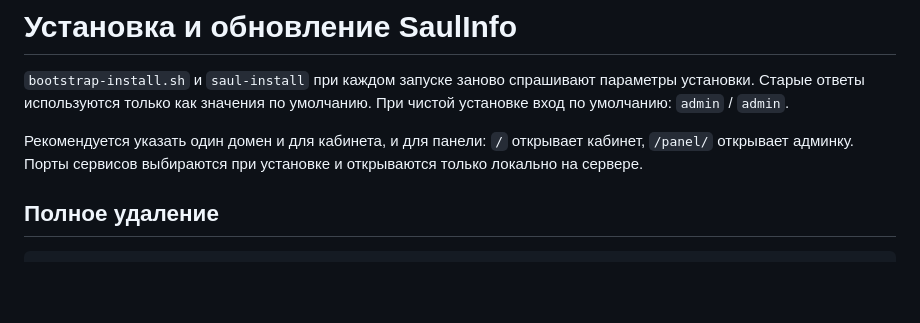
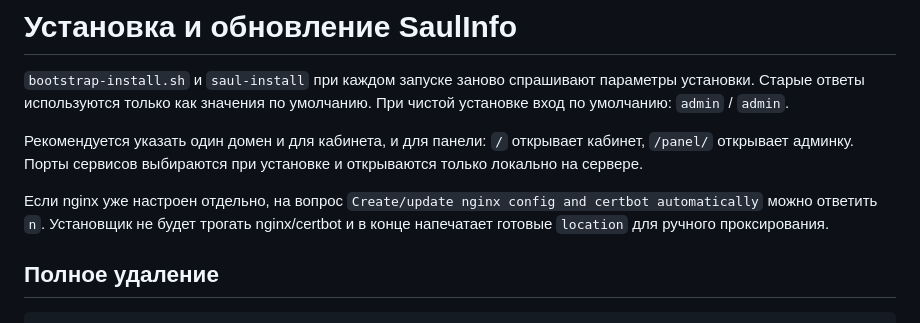
Before and after one commit to Mason4355/saulinfo-site, a Markdown page: docs/install-update-ru.md, the part around the change. GitHub-like rendering; blank space fills up the shorter version.

```diff
--- a/docs/install-update-ru.md
+++ b/docs/install-update-ru.md
@@ -3,6 +3,8 @@
 `bootstrap-install.sh` и `saul-install` при каждом запуске заново спрашивают параметры установки. Старые ответы используются только как значения по умолчанию. При чистой установке вход по умолчанию: `admin` / `admin`.
 
 Рекомендуется указать один домен и для кабинета, и для панели: `/` открывает кабинет, `/panel/` открывает админку. Порты сервисов выбираются при установке и открываются только локально на сервере.
+
+Если nginx уже настроен отдельно, на вопрос `Create/update nginx config and certbot automatically` можно ответить `n`. Установщик не будет трогать nginx/certbot и в конце напечатает готовые `location` для ручного проксирования.
 
 ## Полное удаление
 
```
Also changed, not shown: README.md (+2 -0 lines).
